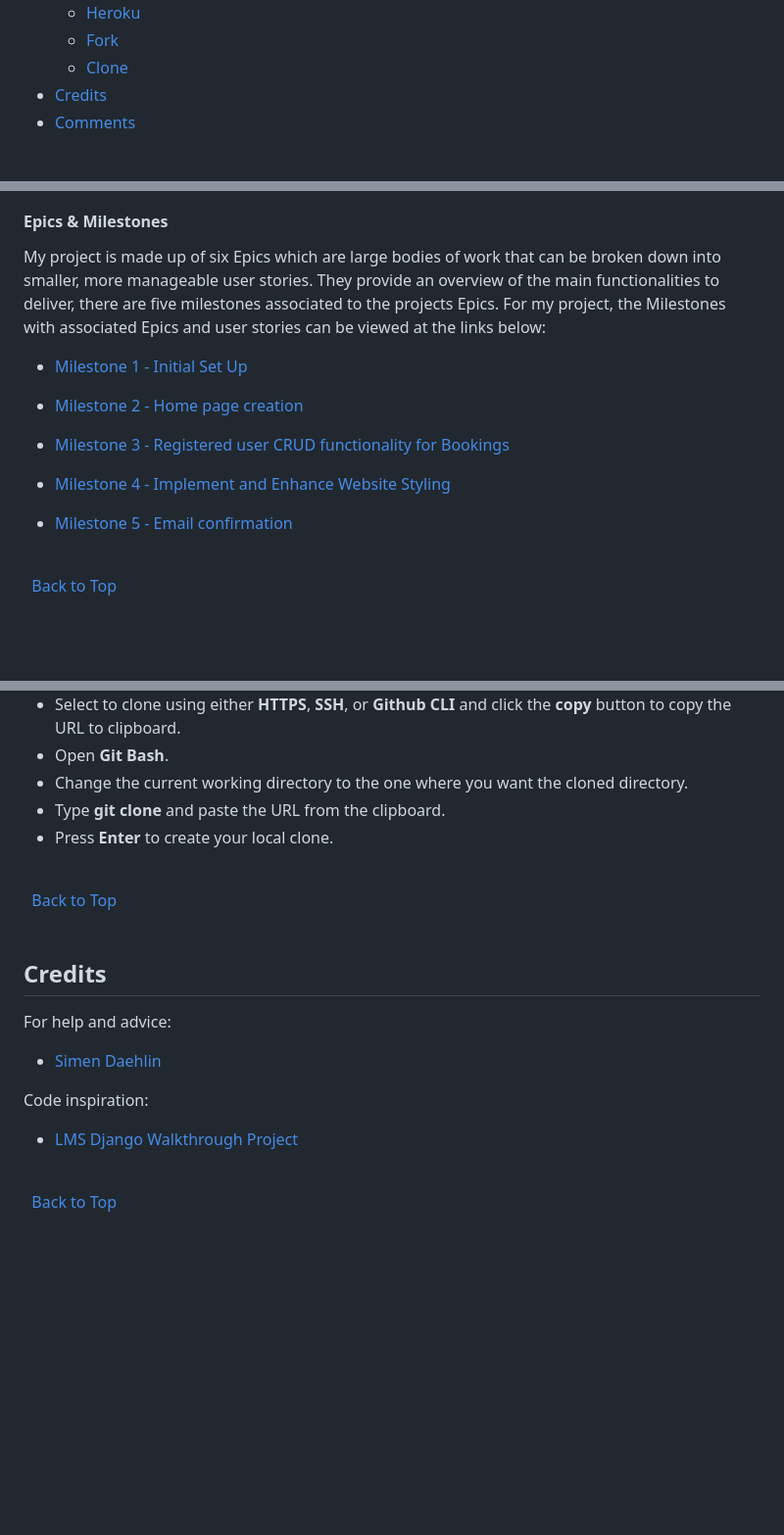
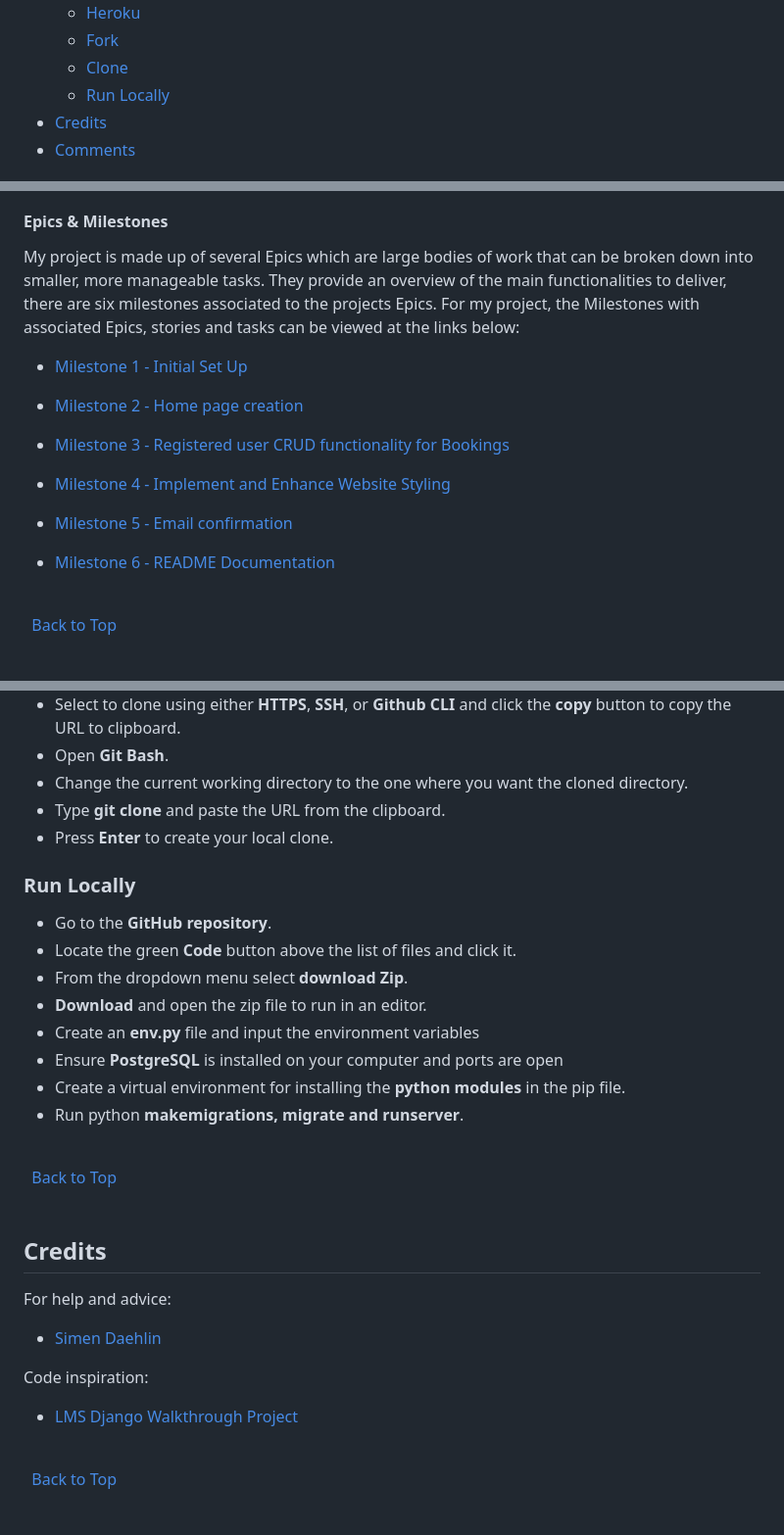
Before and after one commit to KevinFlanagan7/PP4-booking-system, a Markdown page: README.md, 3 parts joined by grey strips. Shown: that part at 98% size. Rendered like a GitHub page; blank space fills up the shorter version.

```diff
--- a/README.md
+++ b/README.md
@@ -57,6 +57,7 @@ The goal of this project is to enable registered users to book golf lessons with
     - [Heroku](#heroku)
     - [Fork](#fork)
     - [Clone](#clone)
+    - [Run Locally](#run-locally)
 - [Credits](#credits)
 - [Comments](#comments)
 
@@ -258,7 +259,7 @@ I used Agile methodology to plan my project. It allowed me to break down the pro
 
 #### Epics & Milestones
 
-My project is made up of six Epics which are large bodies of work that can be broken down into smaller, more manageable user stories. They provide an overview of the main functionalities to deliver, there are five milestones associated to the projects Epics. For my project, the Milestones with associated Epics and user stories can be viewed at the links below:
+My project is made up of several Epics which are large bodies of work that can be broken down into smaller, more manageable tasks. They provide an overview of the main functionalities to deliver, there are six milestones associated to the projects Epics. For my project, the Milestones with associated Epics, stories and tasks can be viewed at the links below:
 
 - [Milestone 1 - Initial Set Up](https://github.com/KevinFlanagan7/PP4-booking-system/milestone/1)
 
@@ -269,6 +270,8 @@ My project is made up of six Epics which are large bodies of work that can be br
 - [Milestone 4 - Implement and Enhance Website Styling](https://github.com/KevinFlanagan7/PP4-booking-system/milestone/4)
 
 - [Milestone 5 - Email confirmation](https://github.com/KevinFlanagan7/PP4-booking-system/milestone/5)
+
+- [Milestone 6 - README Documentation](https://github.com/KevinFlanagan7/PP4-booking-system/milestone/6)
 
 \
 &nbsp;
@@ -1090,6 +1090,17 @@ To copy the repository to your local machine in Github follow steps below:
 - Type **git clone** and paste the URL from the clipboard.
 - Press **Enter** to create your local clone.
 
+### Run Locally
+
+- Go to the **GitHub repository**.
+- Locate the green **Code** button above the list of files and click it.
+- From the dropdown menu select **download Zip**.
+- **Download** and open the zip file to run in an editor.
+- Create an **env.py** file and input the environment variables
+- Ensure **PostgreSQL** is installed on your computer and ports are open
+- Create a virtual environment for installing the **python modules** in the pip file.
+- Run python **makemigrations, migrate and runserver**.
+
 \
 &nbsp;
 [Back to Top](#table-of-contents)
@@ -1107,7 +1118,6 @@ Code inspiration:
 - [LMS Django Walkthrough Project](https://codeinstitute.net "Developing with Django")
 
 
-
 \
 &nbsp;
 [Back to Top](#table-of-contents)
```
Also changed, not shown: other parts of README.md (+13 -16 lines), documentation/code-settings.png (added), 1 other file.
